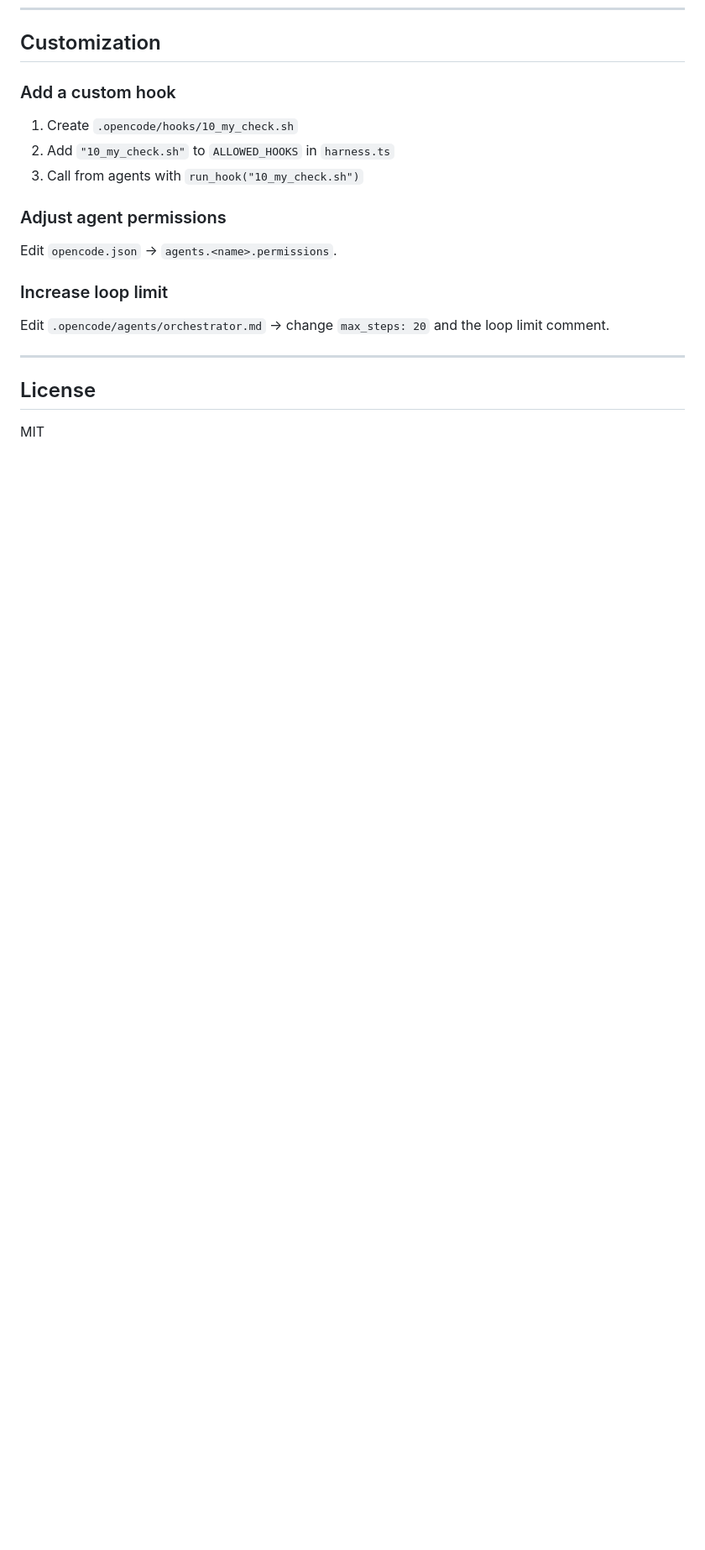
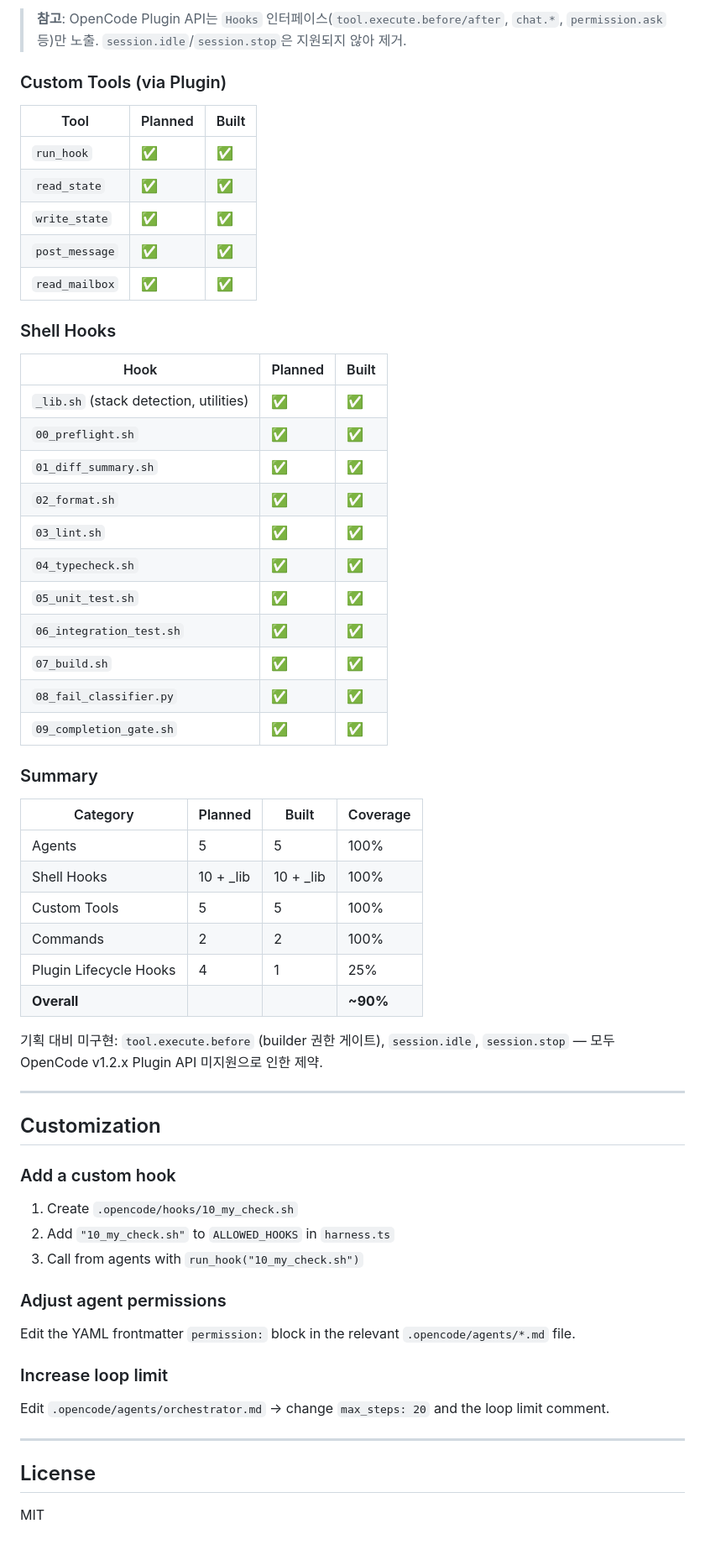
Before and after one commit to DureClaw/dureclaw, a Markdown page: README.md, the part around one of its changes. Shown at 84% size. Rendered like a GitHub page; blank space fills up the shorter version.

```diff
--- a/README.md
+++ b/README.md
@@ -200,3 +232,46 @@ open-agent-harness/
+> **참고**: OpenCode Plugin API는 `Hooks` 인터페이스(`tool.execute.before/after`, `chat.*`, `permission.ask` 등)만 노출. `session.idle`/`session.stop`은 지원되지 않아 제거.
+
+### Custom Tools (via Plugin)
+
+| Tool | Planned | Built |
+|------|---------|-------|
+| `run_hook` | ✅ | ✅ |
+| `read_state` | ✅ | ✅ |
+| `write_state` | ✅ | ✅ |
+| `post_message` | ✅ | ✅ |
+| `read_mailbox` | ✅ | ✅ |
+
+### Shell Hooks
+
+| Hook | Planned | Built |
+|------|---------|-------|
+| `_lib.sh` (stack detection, utilities) | ✅ | ✅ |
+| `00_preflight.sh` | ✅ | ✅ |
+| `01_diff_summary.sh` | ✅ | ✅ |
+| `02_format.sh` | ✅ | ✅ |
+| `03_lint.sh` | ✅ | ✅ |
+| `04_typecheck.sh` | ✅ | ✅ |
+| `05_unit_test.sh` | ✅ | ✅ |
+| `06_integration_test.sh` | ✅ | ✅ |
+| `07_build.sh` | ✅ | ✅ |
+| `08_fail_classifier.py` | ✅ | ✅ |
+| `09_completion_gate.sh` | ✅ | ✅ |
+
+### Summary
+
+| Category | Planned | Built | Coverage |
+|----------|---------|-------|----------|
+| Agents | 5 | 5 | 100% |
+| Shell Hooks | 10 + _lib | 10 + _lib | 100% |
+| Custom Tools | 5 | 5 | 100% |
+| Commands | 2 | 2 | 100% |
+| Plugin Lifecycle Hooks | 4 | 1 | 25% |
+| **Overall** | | | **~90%** |
+
+기획 대비 미구현: `tool.execute.before` (builder 권한 게이트), `session.idle`, `session.stop` — 모두 OpenCode v1.2.x Plugin API 미지원으로 인한 제약.
+
+---
+
 ## Customization
 
 ### Add a custom hook
@@ -207,7 +282,7 @@ open-agent-harness/
 
 ### Adjust agent permissions
 
-Edit `opencode.json` → `agents.<name>.permissions`.
+Edit the YAML frontmatter `permission:` block in the relevant `.opencode/agents/*.md` file.
 
 ### Increase loop limit
 
```
Also changed, not shown: other parts of README.md (+37 -5 lines).
